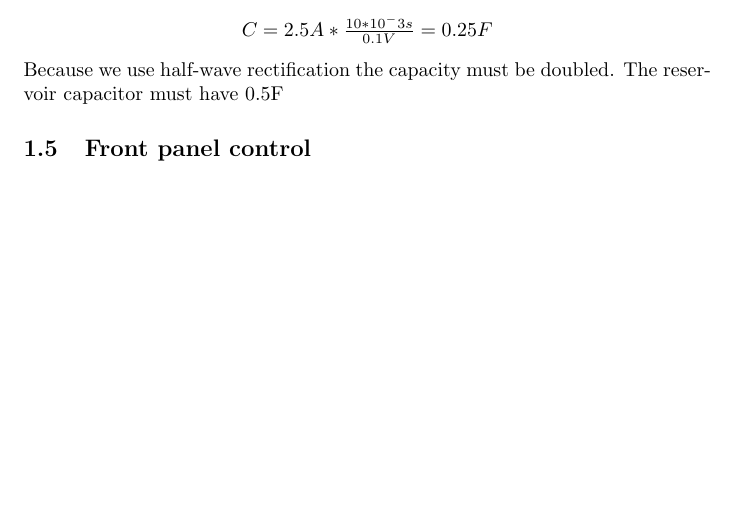
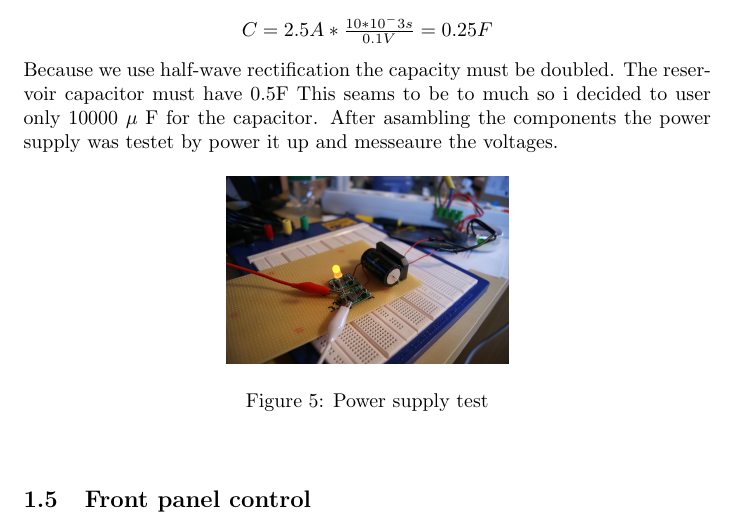
Before and after one commit to darcyg/openJukebox, a LaTeX paper (documentation/documentation.tex, which reads documentation/Hardware/hardware.tex): part of page 4 of 5 before the commit and part of page 4 of 6 after it, cut so that both start at the same text, the shorter picture padded with empty space. Compiled offline with pdfLaTeX.

Commit message:
added a picture of the beta power supply and added the actual openwrt config aswell as a firmware build

```diff
--- a/documentation/Hardware/hardware.tex
+++ b/documentation/Hardware/hardware.tex
@@ -54,7 +54,14 @@ In this case $\Delta t$ stands for the netfrequency diviced by two which means a
 	$C=2.5A * \frac{10*10^-3s}{0.1V}=0.25F$
 \end{center}
 Because we use half-wave rectification the capacity must be doubled. The reservoir capacitor must have 0.5F
+This seams to be to much so i decided to user only 10000 $\mu$ F for the capacitor. After asambling the components the power supply was testet by power it up and messeaure the voltages.
 
+\begin{figure}[h!]
+	\begin{center}
+	\includegraphics[scale=0.4]{pictures/powerSupplyTest}
+	\caption{Power supply test}
+	\end{center}
+\end{figure}
 
 \subsection{Front panel control}
 As input device will be used a rotary encoder on the front panel.
```
Also changed, not shown: documentation/pictures/powerSupplyTest.jpg (added), 3 other files.
